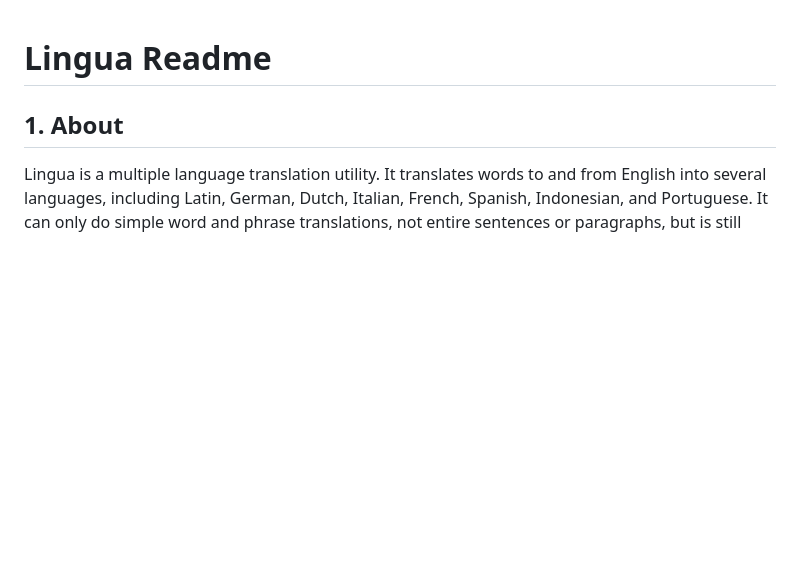
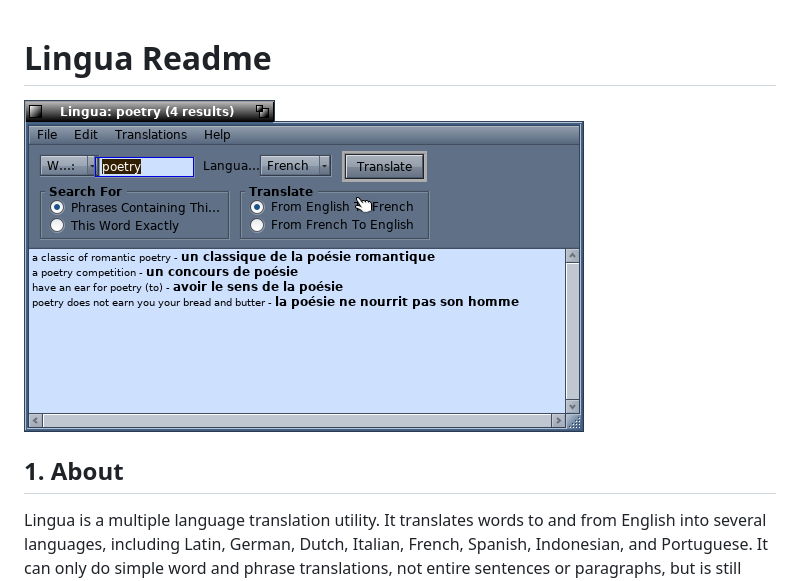
Before and after one commit to HaikuArchives/Lingua, a Markdown page: README.md, the part around the change. GitHub-like rendering; pictures changed too: lingua.png (added); blank space fills up the shorter version.

Commit message:
Add screenshot

```diff
--- a/README.md
+++ b/README.md
@@ -1,4 +1,6 @@
 # Lingua Readme
+
+![screenshot](lingua.png)
 
 ## 1. About
 
```
